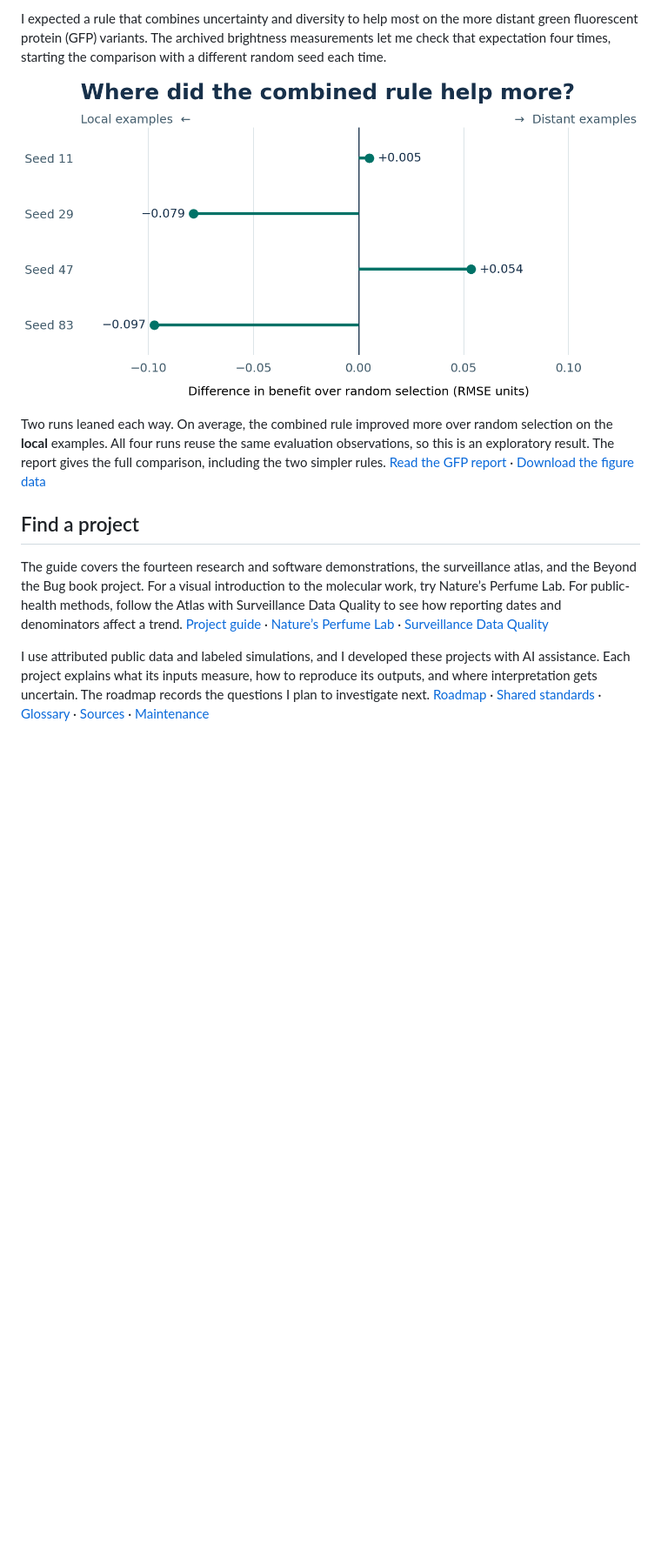
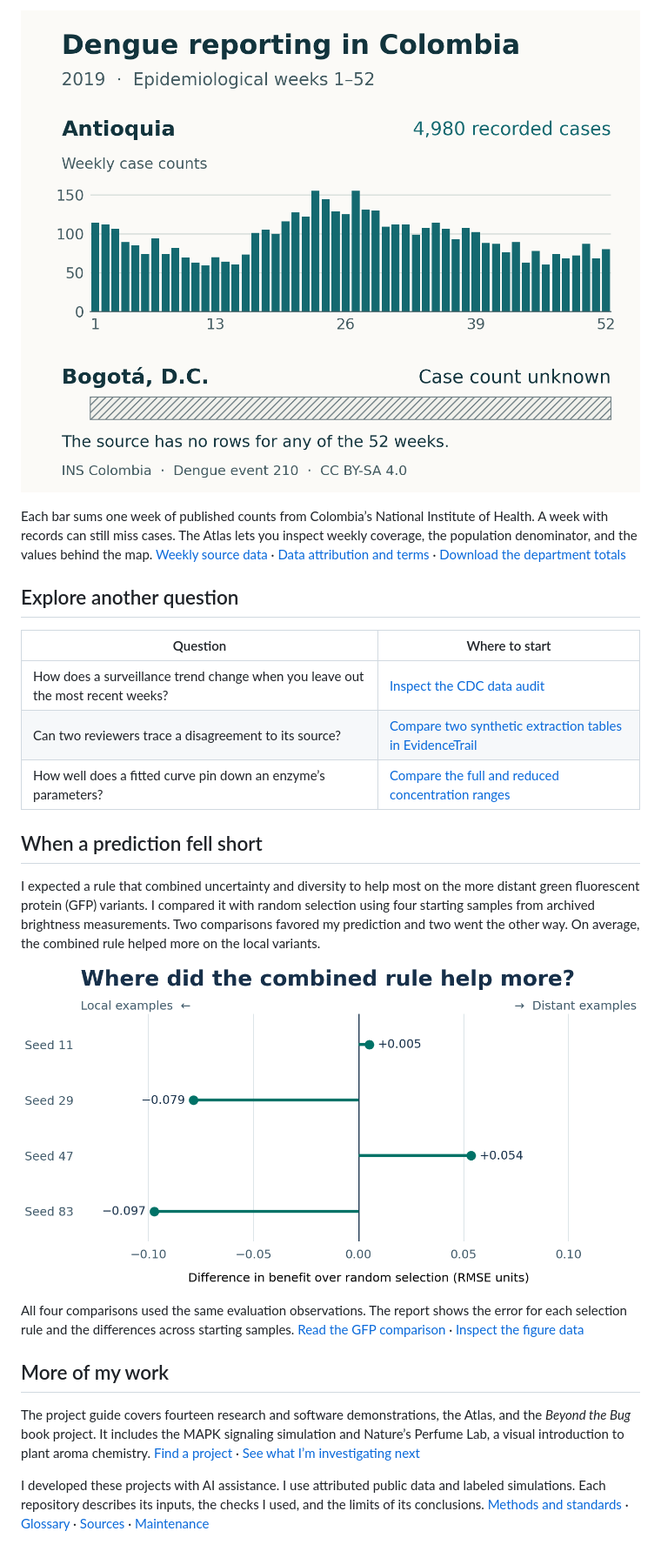
Before and after one commit to TheThunda01/TheThunda01, a Markdown page: README.md, the part around one of its changes. Shown at 87% size. Drawn GitHub-style; pictures changed too: docs/images/dengue-reporting-coverage.png (added); blank space fills up the shorter version.

Commit message:
Lead the profile with a reproducible dengue reporting comparison

```diff
--- a/README.md
+++ b/README.md
@@ -12,12 +10,26 @@ I’m an infectious disease and public health researcher working with biological
 
-I expected a rule that combines uncertainty and diversity to help most on the more distant green fluorescent protein (GFP) variants. The archived brightness measurements let me check that expectation four times, starting the comparison with a different random seed each time.
+![Weekly dengue counts in 2019. Antioquia recorded 4,980 cases across 52 weeks. Counts peaked at 155 in weeks 23 and 27. Hatching marks all 52 weeks for Bogotá, whose count is unknown.](docs/images/dengue-reporting-coverage.png)
 
-![Distant minus local benefit in RMSE units by seed. Seed 11, +0.005. Seed 29, −0.079. Seed 47, +0.054. Seed 83, −0.097.](docs/images/gfp-distance-contrast.png)
+Each bar sums one week of published counts from Colombia’s National Institute of Health. A week with records can still miss cases. The Atlas lets you inspect weekly coverage, the population denominator, and the values behind the map. [Weekly source data](https://github.com/TheThunda01/colombia-dengue-atlas/blob/v1.1.0/data/processed/surveillance_weekly.csv) · [Data attribution and terms](https://github.com/TheThunda01/colombia-dengue-atlas/blob/v1.1.0/DATA_LICENSE.md) · [Download the department totals](https://raw.githubusercontent.com/TheThunda01/colombia-dengue-atlas/v1.1.0/data/processed/map_comparison.csv)
 
-Two runs leaned each way. On average, the combined rule improved more over random selection on the **local** examples. All four runs reuse the same evaluation observations, so this is an exploratory result. The report gives the full comparison, including the two simpler rules. [Read the GFP report](https://github.com/TheThunda01/gfp-active-learning/blob/4b27c32047288e32a647e2e8b411f3b272d6113c/experiments/uncertainty_ablation/results/report.md) · [Download the figure data](https://github.com/TheThunda01/gfp-active-learning/blob/4b27c32047288e32a647e2e8b411f3b272d6113c/experiments/uncertainty_ablation/results/distance_benefit_contrast.csv)
+## Explore another question
 
-## Find a project
+| Question | Where to start |
+| --- | --- |
+| How does a surveillance trend change when you leave out the most recent weeks? | [Inspect the CDC data audit](https://github.com/TheThunda01/surveillance-data-quality/blob/main/results_public/report.md) |
+| Can two reviewers trace a disagreement to its source? | [Compare two synthetic extraction tables in EvidenceTrail](https://thethunda01.github.io/evidencetrail/) |
+| How well does a fitted curve pin down an enzyme’s parameters? | [Compare the full and reduced concentration ranges](https://github.com/TheThunda01/enzyme-kinetics-workbench/blob/main/docs/profile-explorer.md) |
 
-The guide covers the fourteen research and software demonstrations, the surveillance atlas, and the Beyond the Bug book project. For a visual introduction to the molecular work, try Nature’s Perfume Lab. For public-health methods, follow the Atlas with Surveillance Data Quality to see how reporting dates and denominators affect a trend. [Project guide](PROJECT_GUIDE.md) · [Nature’s Perfume Lab](https://github.com/TheThunda01/natures-perfume-lab) · [Surveillance Data Quality](https://github.com/TheThunda01/surveillance-data-quality)
+## When a prediction fell short
 
-I use attributed public data and labeled simulations, and I developed these projects with AI assistance. Each project explains what its inputs measure, how to reproduce its outputs, and where interpretation gets uncertain. The roadmap records the questions I plan to investigate next. [Roadmap](PORTFOLIO_PLAN.md) · [Shared standards](PORTFOLIO_STANDARDS.md) · [Glossary](docs/glossary.md) · [Sources](REFERENCES.md) · [Maintenance](MAINTENANCE.md)
+I expected a rule that combined uncertainty and diversity to help most on the more distant green fluorescent protein (GFP) variants. I compared it with random selection using four starting samples from archived brightness measurements. Two comparisons favored my prediction and two went the other way. On average, the combined rule helped more on the local variants.
+
+![Difference in the combined rule’s benefit on distant versus local variants, in RMSE units. Seed 11, +0.005. Seed 29, −0.079. Seed 47, +0.054. Seed 83, −0.097.](docs/images/gfp-distance-contrast.png)
+
+All four comparisons used the same evaluation observations. The report shows the error for each selection rule and the differences across starting samples. [Read the GFP comparison](https://github.com/TheThunda01/gfp-active-learning/blob/4b27c32047288e32a647e2e8b411f3b272d6113c/experiments/uncertainty_ablation/results/report.md) · [Inspect the figure data](https://github.com/TheThunda01/gfp-active-learning/blob/4b27c32047288e32a647e2e8b411f3b272d6113c/experiments/uncertainty_ablation/results/distance_benefit_contrast.csv)
+
+## More of my work
+
+The project guide covers fourteen research and software demonstrations, the Atlas, and the *Beyond the Bug* book project. It includes the MAPK signaling simulation and Nature’s Perfume Lab, a visual introduction to plant aroma chemistry. [Find a project](PROJECT_GUIDE.md) · [See what I’m investigating next](PORTFOLIO_PLAN.md)
+
+I developed these projects with AI assistance. I use attributed public data and labeled simulations. Each repository describes its inputs, the checks I used, and the limits of its conclusions. [Methods and standards](PORTFOLIO_STANDARDS.md) · [Glossary](docs/glossary.md) · [Sources](REFERENCES.md) · [Maintenance](MAINTENANCE.md)
```
Also changed, not shown: other parts of README.md (+4 -6 lines), MAINTENANCE.md (+11 -3 lines), PROJECT_GUIDE.md (+2 -2 lines), 1 other file.
